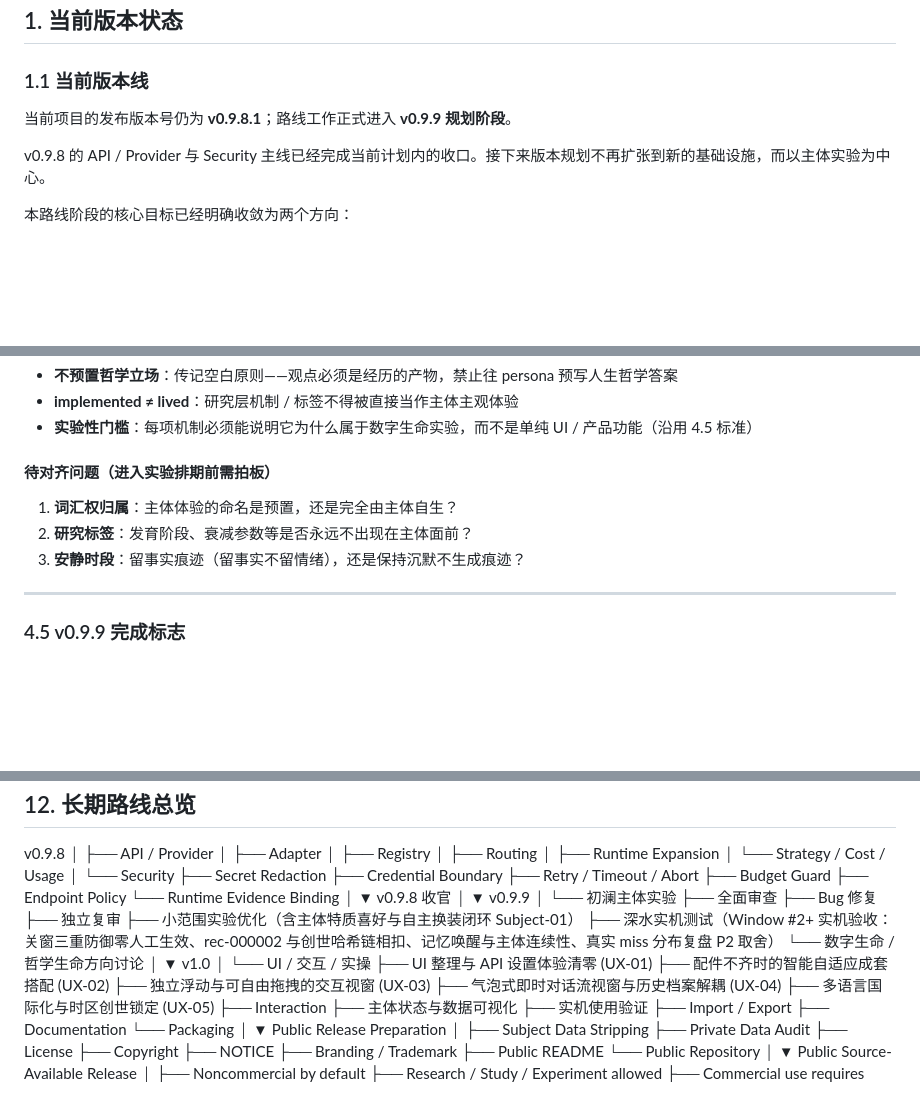
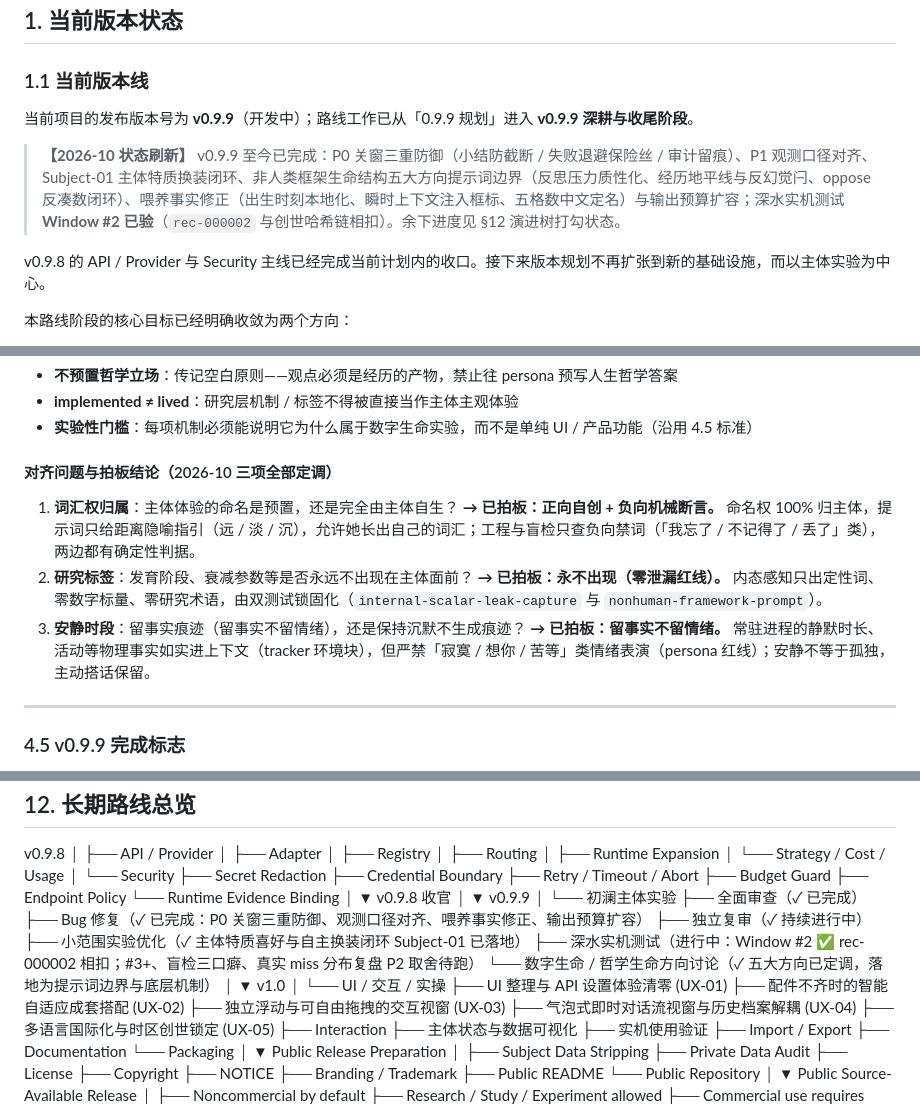
Before and after one commit to andabaoyue/Life, a Markdown page: docs/ROADMAP-AND-PUBLIC-RELEASE-PLAN.md, 3 parts joined by grey strips. GitHub-like rendering; blank space fills up the shorter version.

Commit message:
docs(v0.9.9): 路线图回填——版本状态刷新、演进树打勾、§4.4 三项对齐结论（词汇权/研究标签/安静时段）入册

```diff
--- a/docs/ROADMAP-AND-PUBLIC-RELEASE-PLAN.md
+++ b/docs/ROADMAP-AND-PUBLIC-RELEASE-PLAN.md
@@ -8,7 +8,9 @@
 
 ### 1.1 当前版本线
 
-当前项目的发布版本号仍为 **v0.9.8.1**；路线工作正式进入 **v0.9.9 规划阶段**。
+当前项目的发布版本号为 **v0.9.9**（开发中）；路线工作已从「0.9.9 规划」进入 **v0.9.9 深耕与收尾阶段**。
+
+> **【2026-10 状态刷新】** v0.9.9 至今已完成：P0 关窗三重防御（小结防截断 / 失败退避保险丝 / 审计留痕）、P1 观测口径对齐、Subject-01 主体特质换装闭环、非人类框架生命结构五大方向提示词边界（反思压力质性化、经历地平线与反幻觉闩、oppose 反凑数闭环）、喂养事实修正（出生时刻本地化、瞬时上下文注入框标、五格数中文定名）与输出预算扩容；深水实机测试 **Window #2 已验**（`rec-000002` 与创世哈希链相扣）。余下进度见 §12 演进树打勾状态。
 
 v0.9.8 的 API / Provider 与 Security 主线已经完成当前计划内的收口。接下来版本规划不再扩张到新的基础设施，而以主体实验为中心。
 
@@ -250,11 +252,14 @@ v0.9.9 的基本工程循环固定为：
 - **implemented ≠ lived**：研究层机制 / 标签不得被直接当作主体主观体验
 - **实验性门槛**：每项机制必须能说明它为什么属于数字生命实验，而不是单纯 UI / 产品功能（沿用 4.5 标准）
 
-#### 待对齐问题（进入实验排期前需拍板）
+#### 对齐问题与拍板结论（2026-10 三项全部定调）
 
 1. **词汇权归属**：主体体验的命名是预置，还是完全由主体自生？
+   **→ 已拍板：正向自创 + 负向机械断言。** 命名权 100% 归主体，提示词只给距离隐喻指引（远 / 淡 / 沉），允许她长出自己的词汇；工程与盲检只查负向禁词（「我忘了 / 不记得了 / 丢了」类），两边都有确定性判据。
 2. **研究标签**：发育阶段、衰减参数等是否永远不出现在主体面前？
+   **→ 已拍板：永不出现（零泄漏红线）。** 内态感知只出定性词、零数字标量、零研究术语，由双测试锁固化（`internal-scalar-leak-capture` 与 `nonhuman-framework-prompt`）。
 3. **安静时段**：留事实痕迹（留事实不留情绪），还是保持沉默不生成痕迹？
+   **→ 已拍板：留事实不留情绪。** 常驻进程的静默时长、活动等物理事实如实进上下文（tracker 环境块），但严禁「寂寞 / 想你 / 苦等」类情绪表演（persona 红线）；安静不等于孤独，主动搭话保留。
 
 ---
 
@@ -617,12 +622,12 @@ v0.9.8
 v0.9.9
 │
 └── 初澜主体实验
-    ├── 全面审查
-    ├── Bug 修复
-    ├── 独立复审
-    ├── 小范围实验优化（含主体特质喜好与自主换装闭环 Subject-01）
-    ├── 深水实机测试（Window #2+ 实机验收：关窗三重防御零人工生效、rec-000002 与创世哈希链相扣、记忆唤醒与主体连续性、真实 miss 分布复盘 P2 取舍）
-    └── 数字生命 / 哲学生命方向讨论
+    ├── 全面审查（✓ 已完成）
+    ├── Bug 修复（✓ 已完成：P0 关窗三重防御、观测口径对齐、喂养事实修正、输出预算扩容）
+    ├── 独立复审（✓ 持续进行中）
+    ├── 小范围实验优化（✓ 主体特质喜好与自主换装闭环 Subject-01 已落地）
+    ├── 深水实机测试（进行中：Window #2 ✅ rec-000002 相扣；#3+、盲检三口癖、真实 miss 分布复盘 P2 取舍待跑）
+    └── 数字生命 / 哲学生命方向讨论（✓ 五大方向已定调，落地为提示词边界与底层机制）
          │
          ▼
 v1.0
```
